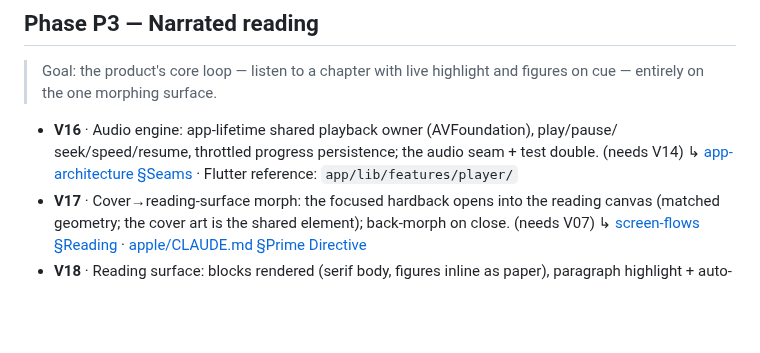
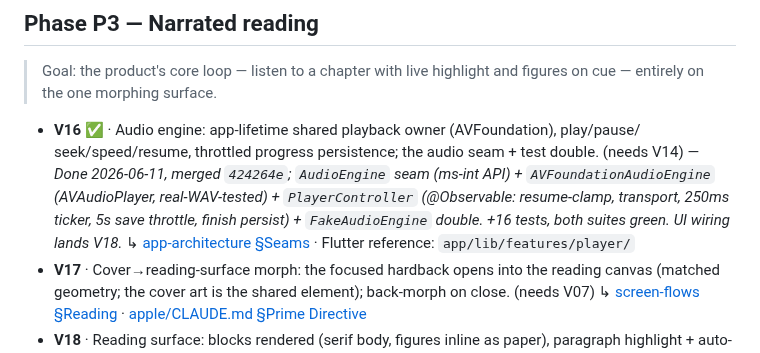
Before and after one commit to priyank-kartar/Vimarsha, a Markdown page: plan/08-engineering/build-roadmap.md, the part around the change. Drawn GitHub-style; blank space fills up the shorter version.

```diff
--- a/plan/08-engineering/build-roadmap.md
+++ b/plan/08-engineering/build-roadmap.md
@@ -260,8 +260,12 @@ check it against the named pattern). Mark the item ✅/🚧 here when you update
 > Goal: the product's core loop — listen to a chapter with live highlight and figures on
 > cue — entirely on the one morphing surface.
 
-- **V16** · Audio engine: app-lifetime shared playback owner (AVFoundation), play/pause/
+- **V16** ✅ · Audio engine: app-lifetime shared playback owner (AVFoundation), play/pause/
   seek/speed/resume, throttled progress persistence; the audio seam + test double. (needs V14)
+  — _Done 2026-06-11, merged `424264e`; `AudioEngine` seam (ms-int API) +
+  `AVFoundationAudioEngine` (AVAudioPlayer, real-WAV-tested) + `PlayerController`
+  (@Observable: resume-clamp, transport, 250ms ticker, 5s save throttle, finish persist) +
+  `FakeAudioEngine` double. +16 tests, both suites green. UI wiring lands V18._
   ↳ [app-architecture §Seams](../04-architecture/app-architecture.md) · Flutter reference:
   `app/lib/features/player/`
 - **V17** · Cover→reading-surface morph: the focused hardback opens into the reading canvas
```
Also changed, not shown: plan/08-engineering/_progress-A.md (+44 -0 lines).
